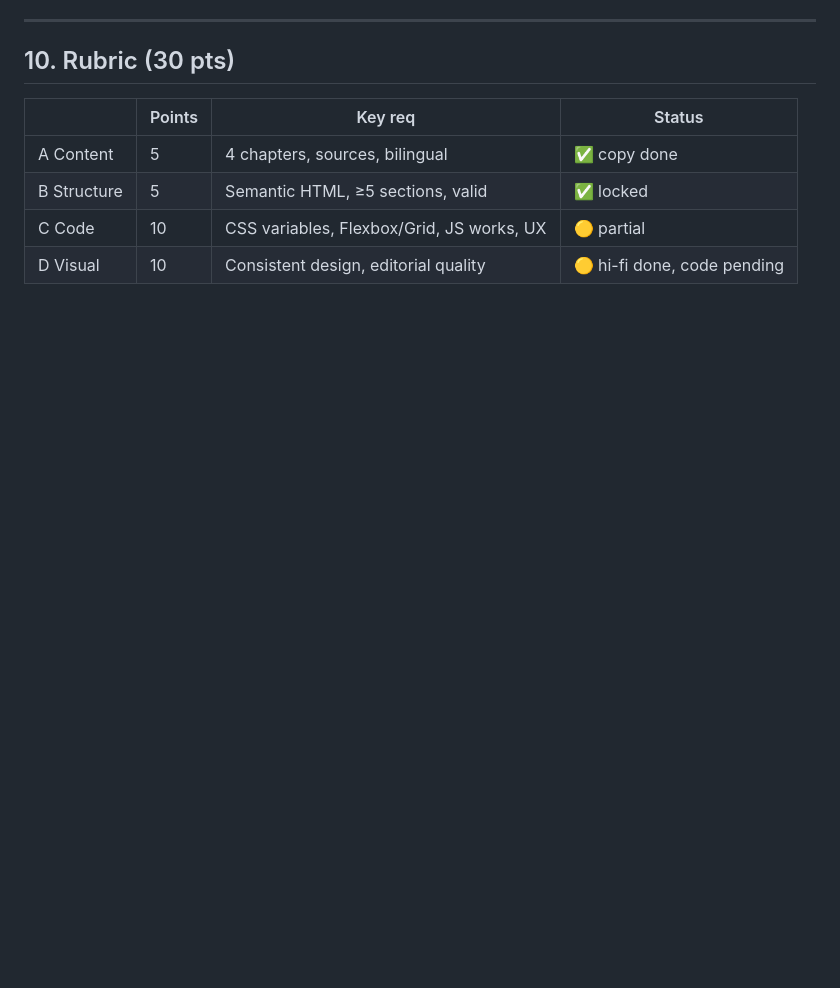
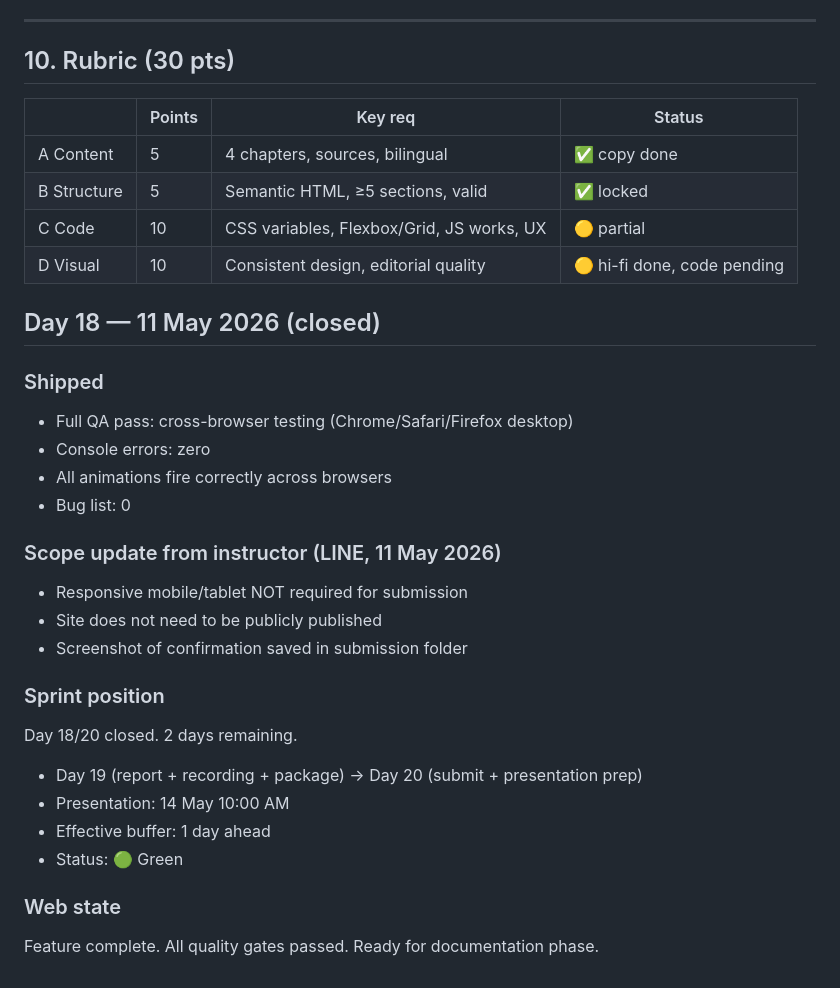
Before and after one commit to gunburh/faith-engineered, a Markdown page: SPRINT_STATUS.md, the part around the change. Drawn GitHub-style; blank space fills up the shorter version.

Commit message:
Day 18: QA pass complete — cross-browser verified, zero bugs
- Chrome / Safari / Firefox desktop walkthrough passed
- Console: zero errors
- All animations + interactions verified
- Instructor scope update: responsive mobile/tablet not required (LINE, 11 May)
- Web feature-complete, ready for Day 19 documentation phase

```diff
--- a/SPRINT_STATUS.md
+++ b/SPRINT_STATUS.md
@@ -343,3 +343,26 @@ border-radius: 100px;
 | B Structure | 5 | Semantic HTML, ≥5 sections, valid | ✅ locked |
 | C Code | 10 | CSS variables, Flexbox/Grid, JS works, UX | 🟡 partial |
 | D Visual | 10 | Consistent design, editorial quality | 🟡 hi-fi done, code pending |
+
+## Day 18 — 11 May 2026 (closed)
+
+### Shipped
+- Full QA pass: cross-browser testing (Chrome/Safari/Firefox desktop)
+- Console errors: zero
+- All animations fire correctly across browsers
+- Bug list: 0
+
+### Scope update from instructor (LINE, 11 May 2026)
+- Responsive mobile/tablet NOT required for submission
+- Site does not need to be publicly published
+- Screenshot of confirmation saved in submission folder
+
+### Sprint position
+Day 18/20 closed. 2 days remaining.
+- Day 19 (report + recording + package) → Day 20 (submit + presentation prep)
+- Presentation: 14 May 10:00 AM
+- Effective buffer: 1 day ahead
+- Status: 🟢 Green
+
+### Web state
+Feature complete. All quality gates passed. Ready for documentation phase.
```
